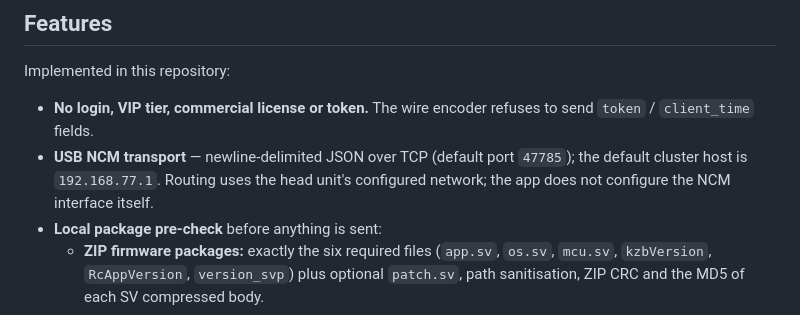
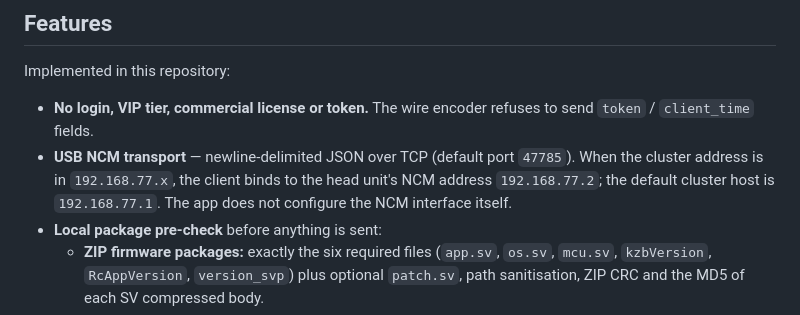
Before and after one commit to wayyoungboy/open-byd-display, a Markdown page: README.md, the part around the change. Drawn GitHub-style.

Commit message:
Keep the documented NCM source binding accurate

```diff
--- a/README.md
+++ b/README.md
@@ -52,7 +52,7 @@ The project is in the **update-pipeline research stage**. It provides the transp
 Implemented in this repository:
 
 - **No login, VIP tier, commercial license or token.** The wire encoder refuses to send `token` / `client_time` fields.
-- **USB NCM transport** — newline-delimited JSON over TCP (default port `47785`); the default cluster host is `192.168.77.1`. Routing uses the head unit's configured network; the app does not configure the NCM interface itself.
+- **USB NCM transport** — newline-delimited JSON over TCP (default port `47785`). When the cluster address is in `192.168.77.x`, the client binds to the head unit's NCM address `192.168.77.2`; the default cluster host is `192.168.77.1`. The app does not configure the NCM interface itself.
 - **Local package pre-check** before anything is sent:
   - **ZIP firmware packages:** exactly the six required files (`app.sv`, `os.sv`, `mcu.sv`, `kzbVersion`, `RcAppVersion`, `version_svp`) plus optional `patch.sv`, path sanitisation, ZIP CRC and the MD5 of each SV compressed body.
   - **FUP2 component packages:** header, manifest, paths and per-file payload SHA-256.
```
